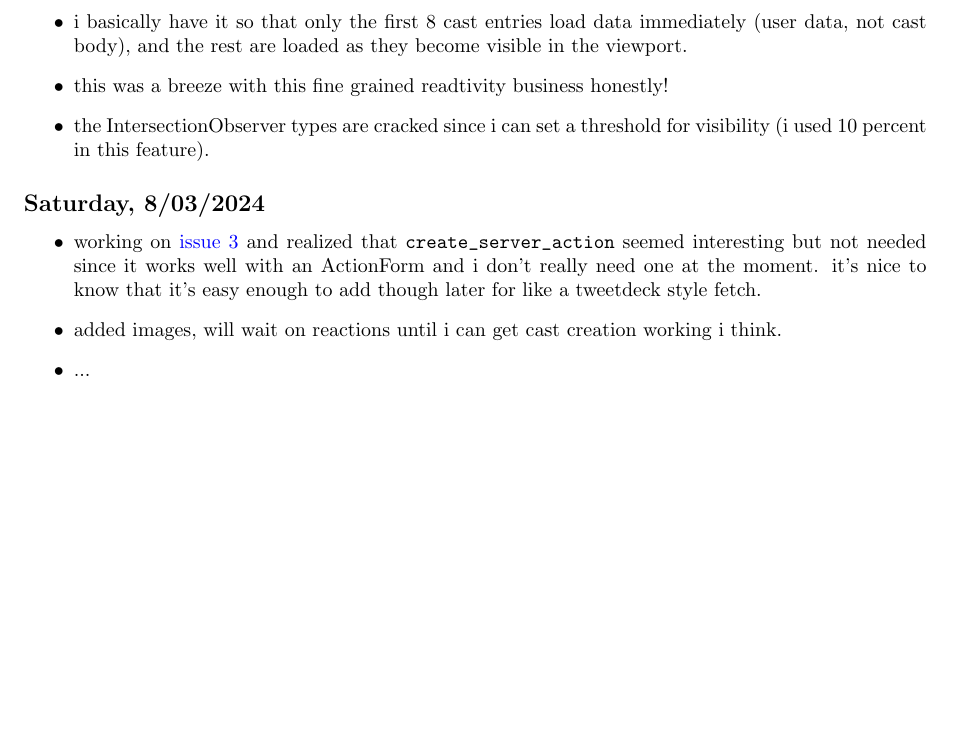
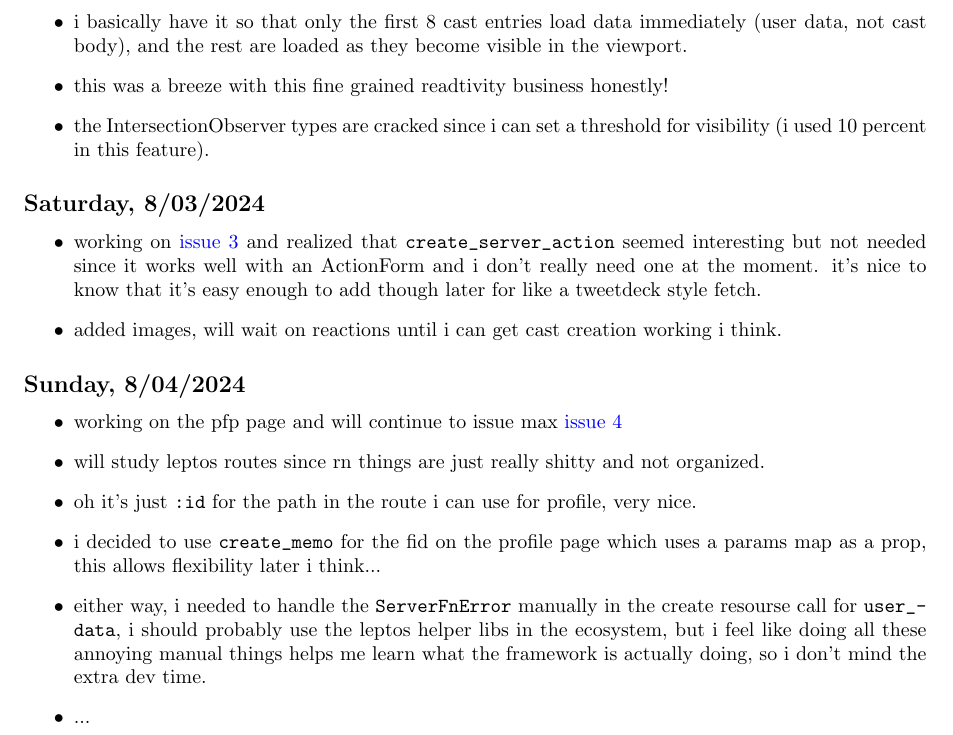
Before and after one commit to iturner72/ai_nyt, a LaTeX document (notes/latex/notes.tex, which reads notes/latex/chapters/week14.tex): part of page 4 of 12, cut so that both start at the same text, the shorter picture padded with empty space. Compiled offline with pdfLaTeX.

Commit message:
notes: profile page work

```diff
--- a/notes/latex/chapters/week14.tex
+++ b/notes/latex/chapters/week14.tex
@@ -30,5 +30,23 @@
         though later for like a tweetdeck style fetch.
     \item added images, will wait on reactions until i can get cast creation
         working i think.
+\end{itemize}
+
+\subsection*{Sunday, 8/04/2024}
+\begin{itemize}
+    \item working on the pfp page and will continue to issue max
+        \textcolor{blue}{\href{https://github.com/iturner72/thenetworktimes/issues/4}{issue 4}}
+    \item will study leptos routes since rn things are just really shitty and
+        not organized.
+    \item oh it's just \texttt{:id} for the path in the route i can use for
+        profile, very nice.
+    \item i decided to use \texttt{create_memo} for the fid on the profile page
+        which uses a params map as a prop, this allows flexibility later i
+        think...
+    \item either way, i needed to handle the \texttt{ServerFnError} manually in
+        the create resourse call for \texttt{user_data}, i should probably use
+        the leptos helper libs in the ecosystem, but i feel like doing all these
+        annoying manual things helps me learn what the framework is actually
+        doing, so i don't mind the extra dev time.
     \item ...
 \end{itemize}
```
Also changed, not shown: notes/latex/chapters/week15.tex (added, +18 -0 lines).
